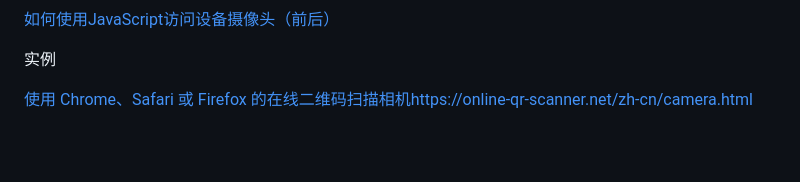
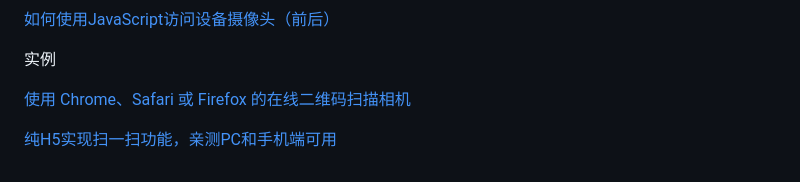
Before and after one commit to lanyangyin/WebCarmera, a Markdown page: README.md, the part around the change. Rendered like a GitHub page; blank space fills up the shorter version.

```diff
--- a/README.md
+++ b/README.md
@@ -81,4 +81,6 @@ https服务
 
 实例
 
-[使用 Chrome、Safari 或 Firefox 的在线二维码扫描相机](https://online-qr-scanner.net/zh-cn/camera.html)https://online-qr-scanner.net/zh-cn/camera.html
+[使用 Chrome、Safari 或 Firefox 的在线二维码扫描相机](https://online-qr-scanner.net/zh-cn/camera.html)
+
+[纯H5实现扫一扫功能，亲测PC和手机端可用](https://www.jianshu.com/p/c84a0135824b)
```
